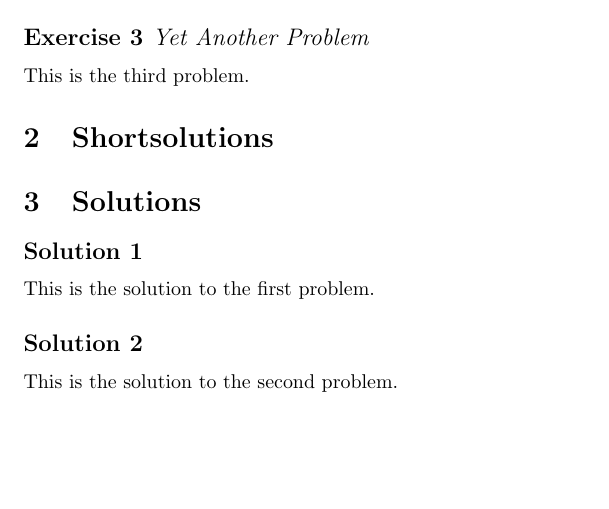
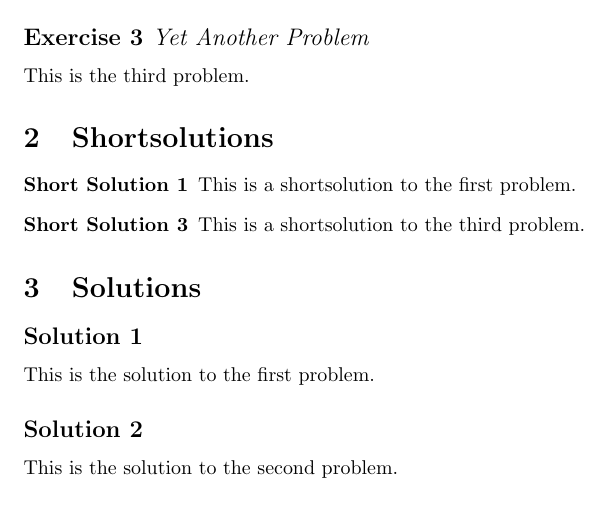
Before and after one commit to cgnieder/xsim, a LaTeX problem sheet (doc/examples/xsim.texwelt-23968.tex): part of the page, cut so that both start at the same text, the shorter picture padded with empty space. Compiled offline with pdfLaTeX.

Commit message:
fix issue #66

```diff
--- a/doc/examples/xsim.texwelt-23968.tex
+++ b/doc/examples/xsim.texwelt-23968.tex
@@ -7,7 +7,11 @@
 
 % new environment:
 \NewDocumentEnvironment{shortsolution}{+b}
-  {\SetExerciseProperty{shortsolution}{#1}}
+  {%
+    \edef\ExerciseType{\csname g_xsim_exercise_type_tl\endcsname}%
+    \edef\ExerciseID{\csname g_xsim_exercise_id_tl\endcsname}%
+    \SetExerciseProperty{shortsolution}{#1}%
+  }
   {}
 
 % we'll use a description list for the list of short solutions:
```
Also changed, not shown: code/xsim.exercises.code.tex (+1 -0 lines), doc/examples/xsim.texsx-350028.tex (+1 -2 lines), doc/examples/xsim.texsx-350028.pdf, doc/examples/xsim.texwelt-23968.pdf, 1 other file.
